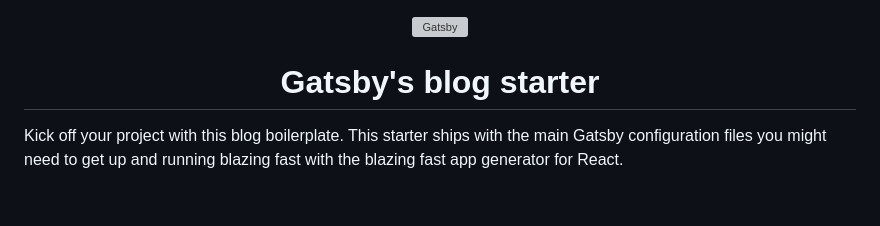
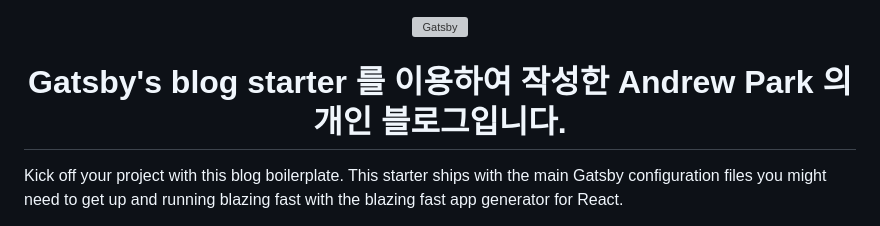
Before and after one commit to Jonah2Jameson/walkman, a Markdown page: README.md, the part around the change. GitHub-like rendering; blank space fills up the shorter version; grey boxes are pictures that could not be loaded.

Commit message:
Test v1.42 - 캐시 비운 후 재 배포 - README 수정

```diff
--- a/README.md
+++ b/README.md
@@ -5,7 +5,7 @@
   </a>
 </p>
 <h1 align="center">
-  Gatsby's blog starter
+  Gatsby's blog starter 를 이용하여 작성한 Andrew Park 의 개인 블로그입니다.
 </h1>
 
 Kick off your project with this blog boilerplate. This starter ships with the main Gatsby configuration files you might need to get up and running blazing fast with the blazing fast app generator for React.
```
